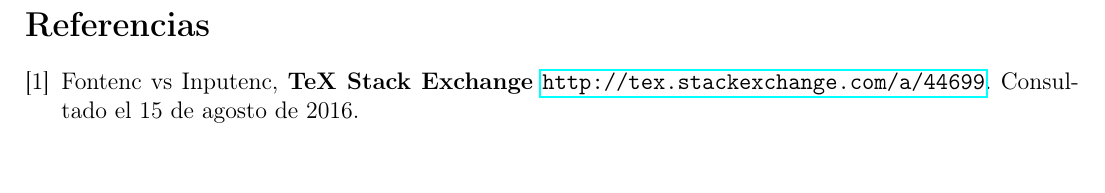
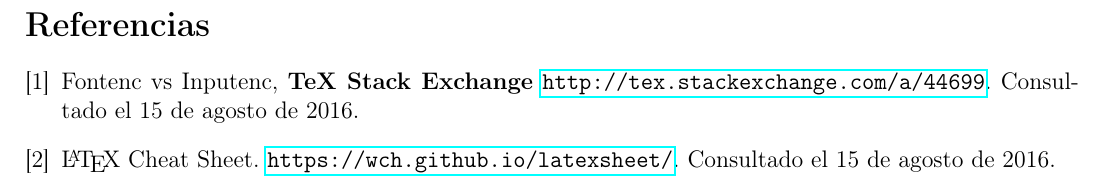
Before and after one commit to cosmoscalibur/hcomputacionales_udem, a LaTeX paper (LaTeX_basico.tex): part of page 7 of 7, cut so that both start at the same text. Compiled offline with pdfLaTeX; a LaTeX package or settings file that is missing is left out.

Commit message:
Agregados enlaces a las referencias.

```diff
--- a/LaTeX_basico.tex
+++ b/LaTeX_basico.tex
@@ -282,5 +282,6 @@ print a
 
 \begin{thebibliography}{9}
 \bibitem{Stack2016} Fontenc vs Inputenc, \textbf{TeX Stack Exchange} \url{http://tex.stackexchange.com/a/44699}. Consultado el 15 de agosto de 2016.
+\bibitem{cheat} \LaTeX \ Cheat Sheet. \url{https://wch.github.io/latexsheet/}. Consultado el 15 de agosto de 2016.
 \end{thebibliography}
 \end{document}
```
Also changed, not shown: Git.pdf, Jupyter+Notebook+Basico.pdf, LaTeX_basico.pdf, Linux+Bash.pdf, Linux+Basico.pdf, 4 other files.
